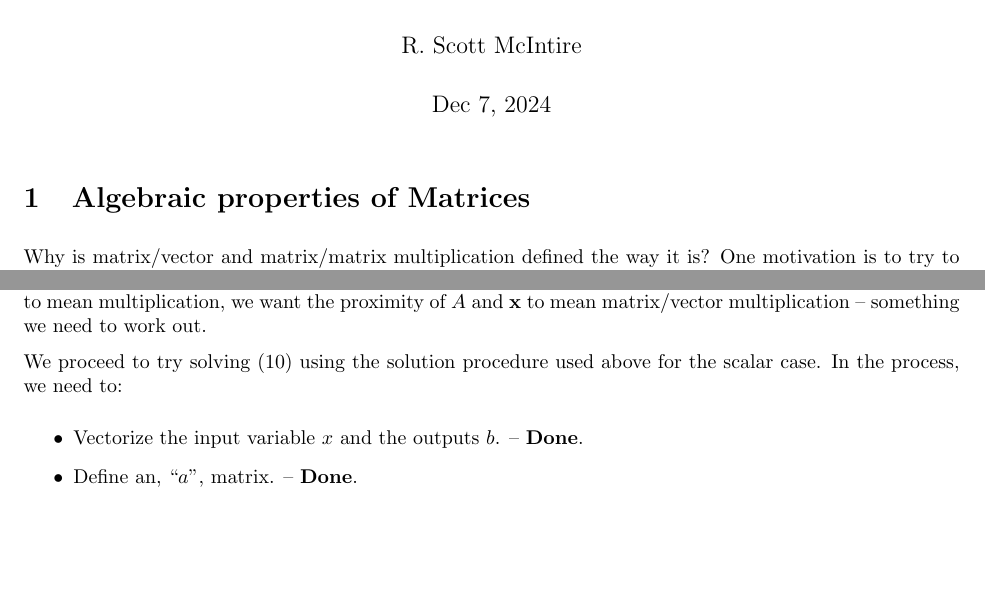
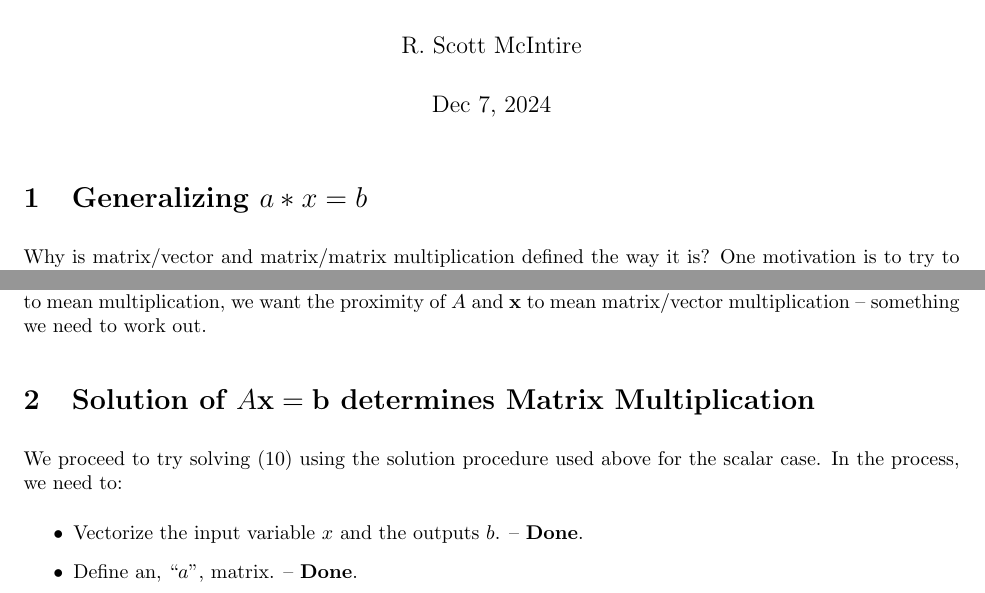
Before and after one commit to scottrsm/math, a LaTeX document (tex/why_matrix_mult.tex): two parts of pages 1 and 2 of 7 before the commit and two parts of pages 1 and 2 of 8 after it, joined at a grey line, cut so that both start at the same text, the shorter picture padded with empty space. Compiled offline with pdfLaTeX.

Commit message:
Updated section titles

```diff
--- a/tex/why_matrix_mult.tex
+++ b/tex/why_matrix_mult.tex
@@ -21,7 +21,7 @@
 \maketitle
 
 
-\section{Algebraic properties of Matrices}
+\section{Generalizing $a * x = b$}
 Why is matrix/vector and matrix/matrix multiplication defined the way it is?
 One motivation is to try to extend the (albeit trivial) solution of linear
 equations in 1-dimension to n dimensions. To do this, we go through the solution
@@ -136,6 +136,8 @@ This now looks like the scalar problem, $(\ref{scalar-problem})$.
 Just as one writes $a \, x = b$, interpreting the proximity of $a$ and $x$ to mean
 multiplication, we want the proximity of $A$ and ${\bf x}$ to mean matrix/vector
 multiplication -- something we need to work out.
+
+\section{Solution of $A {\bf x} = {\bf b}$ determines Matrix Multiplication}
 
 We proceed to try solving $(\ref{concise-matrix-form})$ using the solution
 procedure used above for the scalar case. In the process, we need to:
```
Also changed, not shown: README.md, pdf/why_matrix_mult.pdf.
